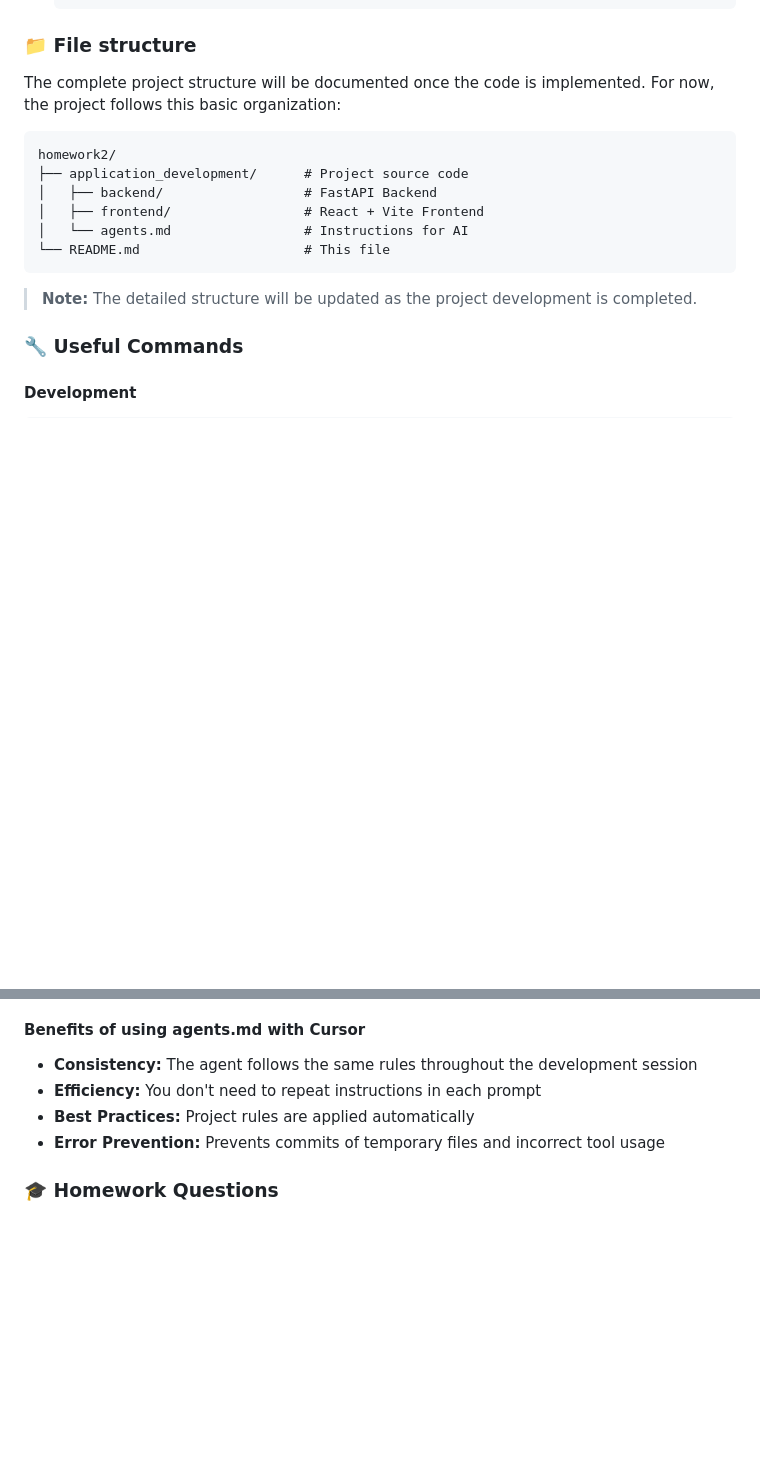
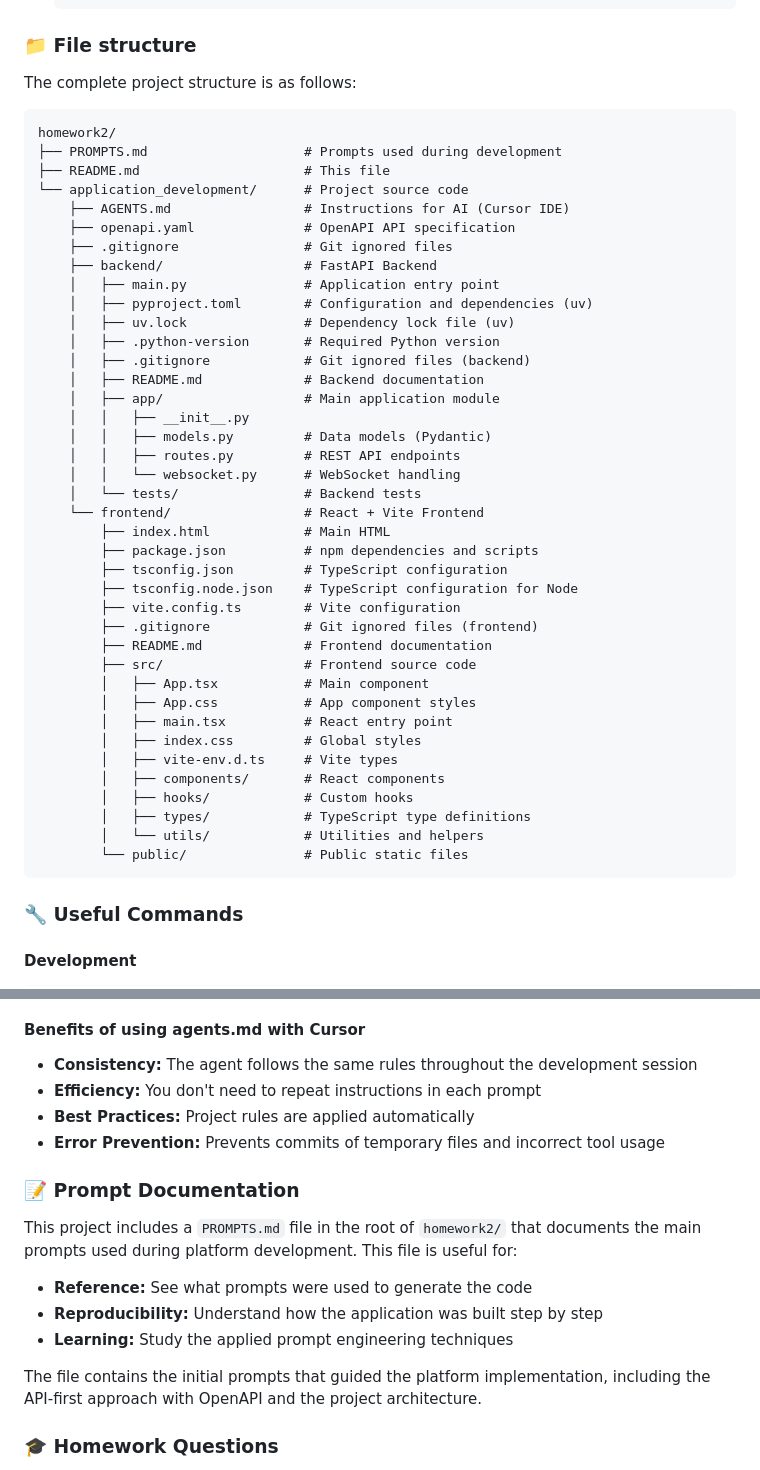
Before and after one commit to jesusoviedo/ai-dev-tools-zoomcamp, a Markdown page: homework2/README.md, 2 parts joined by grey strips. Drawn GitHub-style; blank space fills up the shorter version.

````diff
--- a/homework2/README.md
+++ b/homework2/README.md
@@ -415,18 +456,49 @@ This assignment covers complete end-to-end application development assisted by A
 
 ### 📁 File structure
 
-The complete project structure will be documented once the code is implemented. For now, the project follows this basic organization:
+The complete project structure is as follows:
 
 ```
 homework2/
-├── application_development/      # Project source code
-│   ├── backend/                  # FastAPI Backend
-│   ├── frontend/                 # React + Vite Frontend
-│   └── agents.md                 # Instructions for AI
-└── README.md                     # This file
+├── PROMPTS.md                    # Prompts used during development
+├── README.md                     # This file
+└── application_development/      # Project source code
+    ├── AGENTS.md                 # Instructions for AI (Cursor IDE)
+    ├── openapi.yaml              # OpenAPI API specification
+    ├── .gitignore                # Git ignored files
+    ├── backend/                  # FastAPI Backend
+    │   ├── main.py               # Application entry point
+    │   ├── pyproject.toml        # Configuration and dependencies (uv)
+    │   ├── uv.lock               # Dependency lock file (uv)
+    │   ├── .python-version       # Required Python version
+    │   ├── .gitignore            # Git ignored files (backend)
+    │   ├── README.md             # Backend documentation
+    │   ├── app/                  # Main application module
+    │   │   ├── __init__.py
+    │   │   ├── models.py         # Data models (Pydantic)
+    │   │   ├── routes.py         # REST API endpoints
+    │   │   └── websocket.py      # WebSocket handling
+    │   └── tests/                # Backend tests
+    └── frontend/                 # React + Vite Frontend
+        ├── index.html            # Main HTML
+        ├── package.json          # npm dependencies and scripts
+        ├── tsconfig.json         # TypeScript configuration
+        ├── tsconfig.node.json    # TypeScript configuration for Node
+        ├── vite.config.ts        # Vite configuration
+        ├── .gitignore            # Git ignored files (frontend)
+        ├── README.md             # Frontend documentation
+        ├── src/                  # Frontend source code
+        │   ├── App.tsx           # Main component
+        │   ├── App.css           # App component styles
+        │   ├── main.tsx          # React entry point
+        │   ├── index.css         # Global styles
+        │   ├── vite-env.d.ts     # Vite types
+        │   ├── components/       # React components
+        │   ├── hooks/            # Custom hooks
+        │   ├── types/            # TypeScript type definitions
+        │   └── utils/            # Utilities and helpers
+        └── public/               # Public static files
 ```
-
-> **Note:** The detailed structure will be updated as the project development is completed.
 
 ### 🔧 Useful Commands
 
@@ -580,6 +652,16 @@ The `application_development/agents.md` file contains the following instructions
 - **Best Practices:** Project rules are applied automatically
 - **Error Prevention:** Prevents commits of temporary files and incorrect tool usage
 
+### 📝 Prompt Documentation
+
+This project includes a `PROMPTS.md` file in the root of `homework2/` that documents the main prompts used during platform development. This file is useful for:
+
+- **Reference:** See what prompts were used to generate the code
+- **Reproducibility:** Understand how the application was built step by step
+- **Learning:** Study the applied prompt engineering techniques
+
+The file contains the initial prompts that guided the platform implementation, including the API-first approach with OpenAPI and the project architecture.
+
 ### 🎓 Homework Questions
 
 1. **Question 1:** What was the initial prompt you gave to AI to start the implementation?
````
Also changed, not shown: other parts of homework2/README.md (+51 -10 lines).
